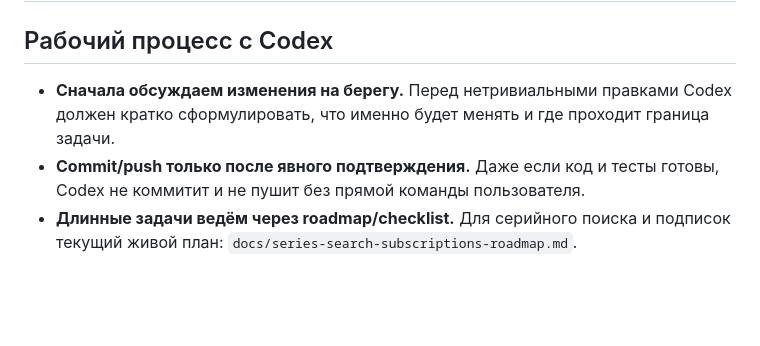
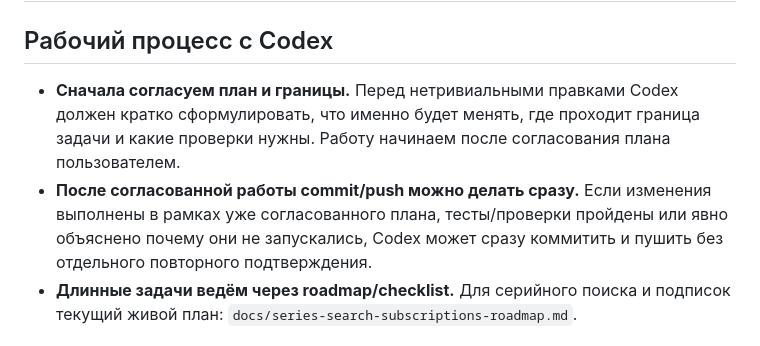
Before and after one commit to KiMorev/tg-torrent-bot, a Markdown page: AGENTS.md, the part around the change. Rendered like a GitHub page; blank space fills up the shorter version.

Commit message:
Clarify Codex commit workflow

```diff
--- a/AGENTS.md
+++ b/AGENTS.md
@@ -2,8 +2,8 @@
 
 ## Рабочий процесс с Codex
 
-- **Сначала обсуждаем изменения на берегу.** Перед нетривиальными правками Codex должен кратко сформулировать, что именно будет менять и где проходит граница задачи.
-- **Commit/push только после явного подтверждения.** Даже если код и тесты готовы, Codex не коммитит и не пушит без прямой команды пользователя.
+- **Сначала согласуем план и границы.** Перед нетривиальными правками Codex должен кратко сформулировать, что именно будет менять, где проходит граница задачи и какие проверки нужны. Работу начинаем после согласования плана пользователем.
+- **После согласованной работы commit/push можно делать сразу.** Если изменения выполнены в рамках уже согласованного плана, тесты/проверки пройдены или явно объяснено почему они не запускались, Codex может сразу коммитить и пушить без отдельного повторного подтверждения.
 - **Длинные задачи ведём через roadmap/checklist.** Для серийного поиска и подписок текущий живой план: `docs/series-search-subscriptions-roadmap.md`.
 
 ## Тесты
```
